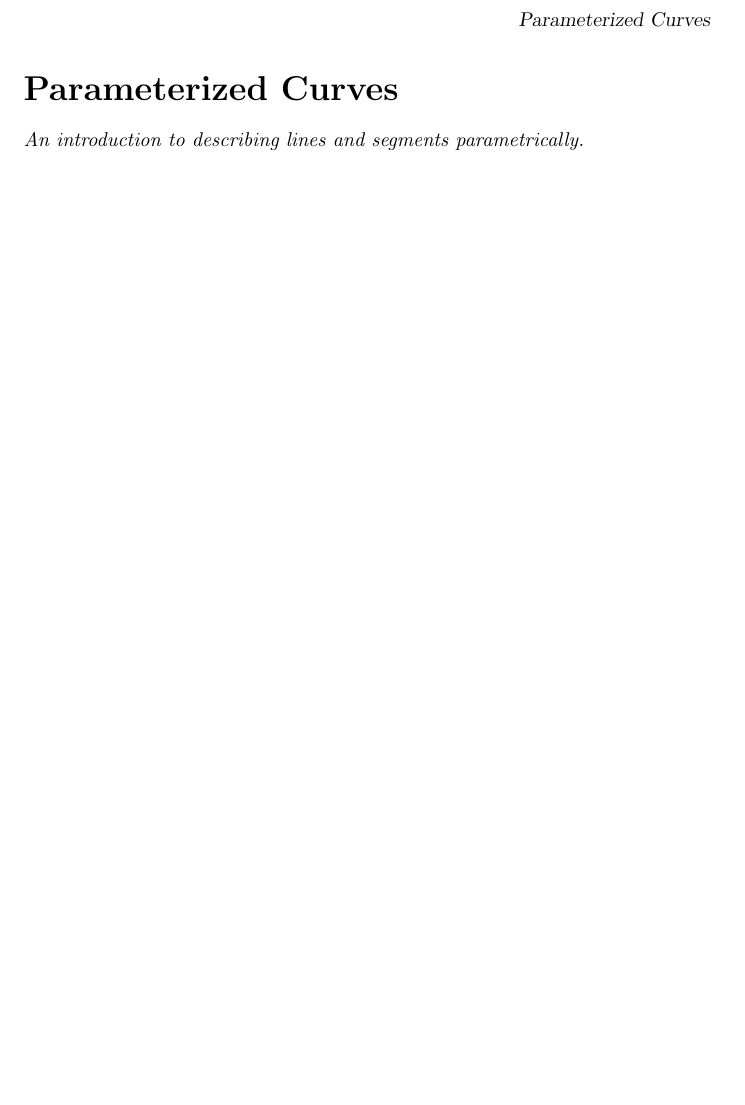
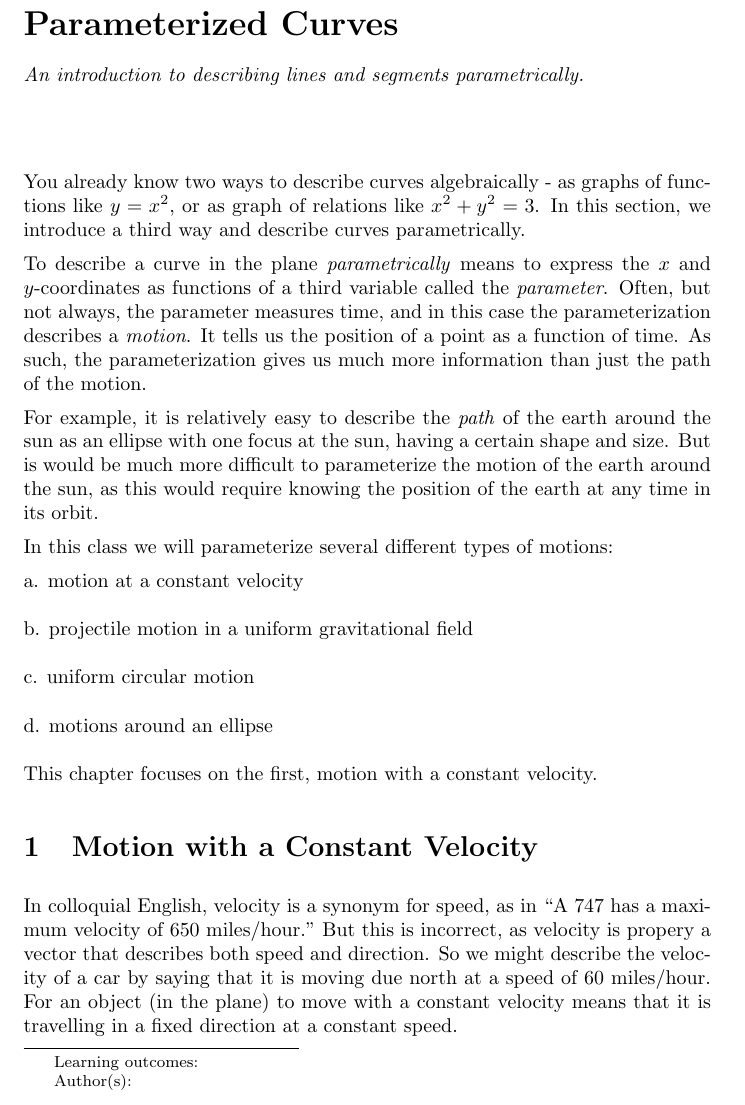
Before and after one commit to fkuczmar/CalculusandtheQuadraticFormula, a LaTeX document (ParameterizedCurves/ParameterizedCurves.tex): part of page 1 of 2 before the commit and part of page 1 of 3 after it, cut so that both start at the same text, the shorter picture padded with empty space. Compiled offline with pdfLaTeX.

Commit message:
first push

```diff
--- a/ParameterizedCurves/ParameterizedCurves.tex
+++ b/ParameterizedCurves/ParameterizedCurves.tex
@@ -1,11 +1,46 @@
 \documentclass{ximera}
 \title{Parameterized Curves}
+
+\newcommand{\pskip}{\vskip 0.1 in}
 
 \begin{document}
 \begin{abstract}
 An introduction to describing lines and segments parametrically.
 \end{abstract}
 \maketitle
+
+You already know two ways to describe curves algebraically - as graphs of functions like $y=x^2$, or as graph of relations like $x^2 + y^2 = 3$. In this section, we introduce a third way and describe curves parametrically.
+
+To describe a curve in the plane \emph{parametrically} means to express the $x$ and $y$-coordinates as functions of a third variable called the \emph{parameter}. Often, but not always, the parameter measures time, and in this case the parameterization describes a \emph{motion}. It tells us the position of a point as a function of time. As such, the parameterization gives us much more information than just the path of the motion.
+
+For example, it is relatively easy to describe the \emph{path} of the earth around the sun as an ellipse with one focus at the sun, having a certain shape and size. But is would be much more difficult to parameterize the motion of the earth around the sun, as this would require knowing the position of the earth at any time in its orbit.
+
+In this class we will parameterize several different types of motions:
+
+a. motion at a constant velocity
+
+\pskip
+
+b. projectile motion in a uniform gravitational field
+
+\pskip
+
+c. uniform circular motion
+
+\pskip
+
+d. motions around an ellipse
+
+\pskip
+
+This chapter focuses on the first, motion with a constant velocity.
+
+\section{Motion with a Constant Velocity}
+
+In colloquial English, velocity is a synonym for speed, as in ``A 747 has a maximum velocity of 650 miles/hour." But this is incorrect, as velocity is propery a vector that describes both speed and direction. So we might describe the velocity of a car by saying that it is moving due north at a speed of 60 miles/hour. For an object (in the plane) to move with a constant velocity means that it is travelling in a fixed direction at a constant speed.
+
+
+
 
 \begin{exercise}
   Which of the following define a curve parametrically?
```
Also changed, not shown: ParameterizedCurves/ParameterizedCurves.pdf, 1 other file.
